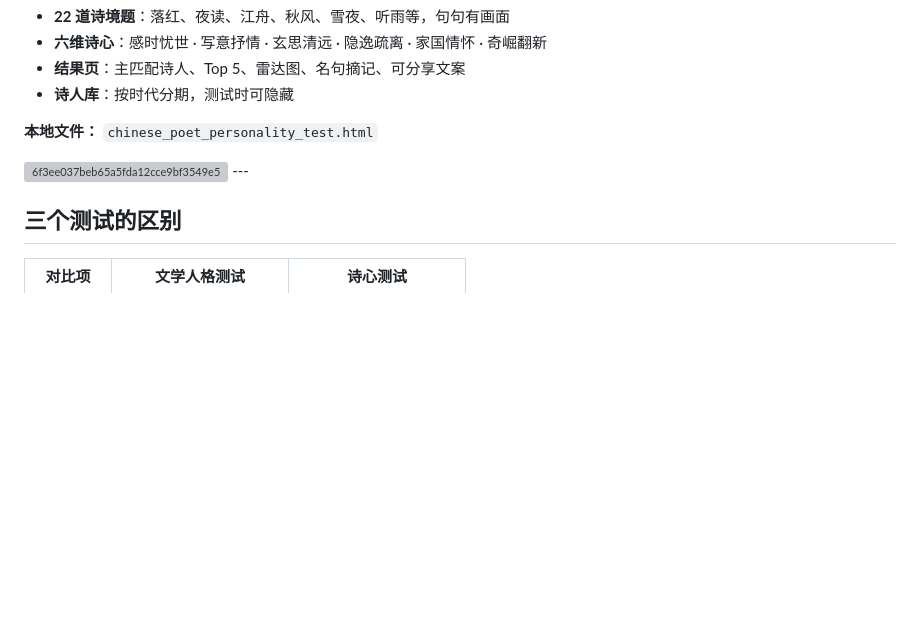
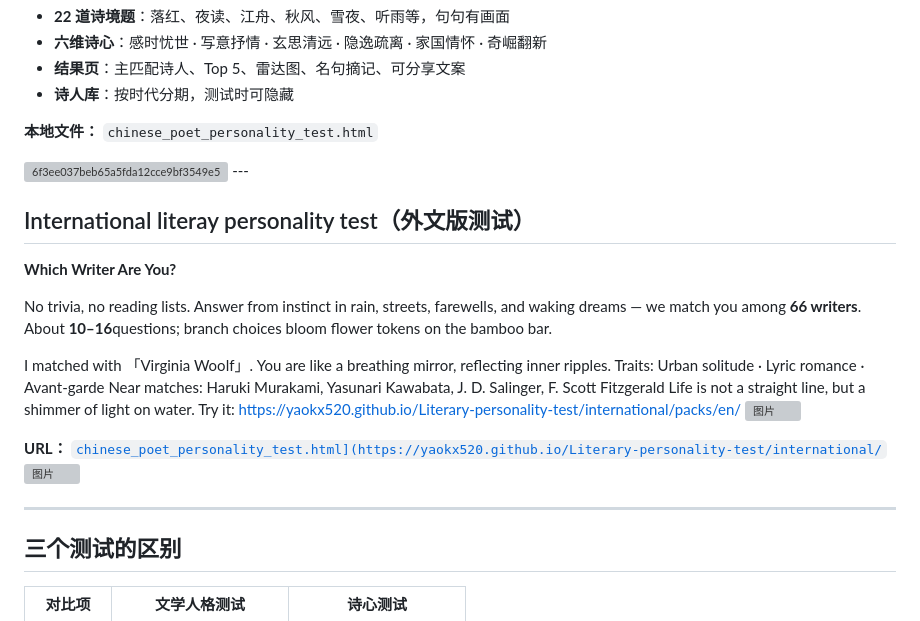
Before and after one commit to Yaokx520/Literary-personality-test, a Markdown page: README.md, the part around the change. Rendered like a GitHub page; blank space fills up the shorter version; grey boxes are pictures that could not be loaded.

```diff
--- a/README.md
+++ b/README.md
@@ -49,6 +49,25 @@
 <img width="1073" height="2247" alt="6f3ee037beb65a5fda12cce9bf3549e5" src="https://github.com/user-attachments/assets/6a2d355c-0715-4e0d-9f10-28a786bc83ff" />
 ---
 
+## International literay personality test（外文版测试）
+
+**Which Writer Are You?**
+
+No trivia, no reading lists. Answer from instinct in rain, streets, farewells, and waking dreams — we match you among **66 writers**. About **10–16**questions; branch choices bloom flower tokens on the bamboo bar.
+
+I matched with 「Virginia Woolf」.
+You are like a breathing mirror, reflecting inner ripples.
+Traits: Urban solitude · Lyric romance · Avant-garde
+Near matches: Haruki Murakami, Yasunari Kawabata, J. D. Salinger, F. Scott Fitzgerald
+Life is not a straight line, but a shimmer of light on water.
+Try it:
+https://yaokx520.github.io/Literary-personality-test/international/packs/en/
+<img width="547" height="649" alt="图片" src="https://github.com/user-attachments/assets/08f37ea6-e968-48f7-a7df-97b7fe0b8cb1" />
+
+**URL：** [`chinese_poet_personality_test.html](https://yaokx520.github.io/Literary-personality-test/international/`](https://yaokx520.github.io/Literary-personality-test/international/)
+<img width="587" height="745" alt="图片" src="https://github.com/user-attachments/assets/9d6291b1-9158-4f0b-8a4f-c0d83dab566f" />
+
+---
 ## 三个测试的区别
 
 | 对比项 | 文学人格测试 | 诗心测试 |
```
